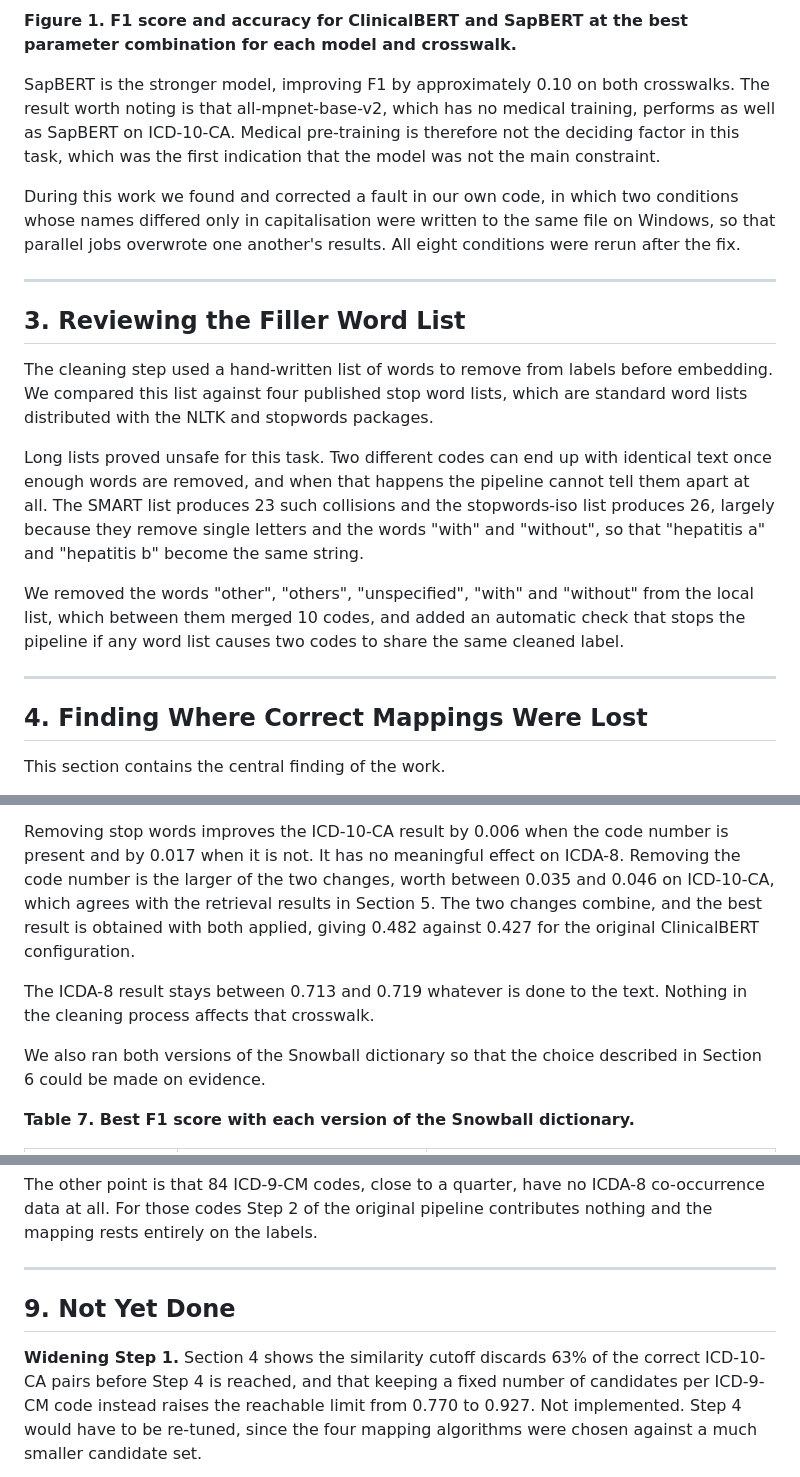
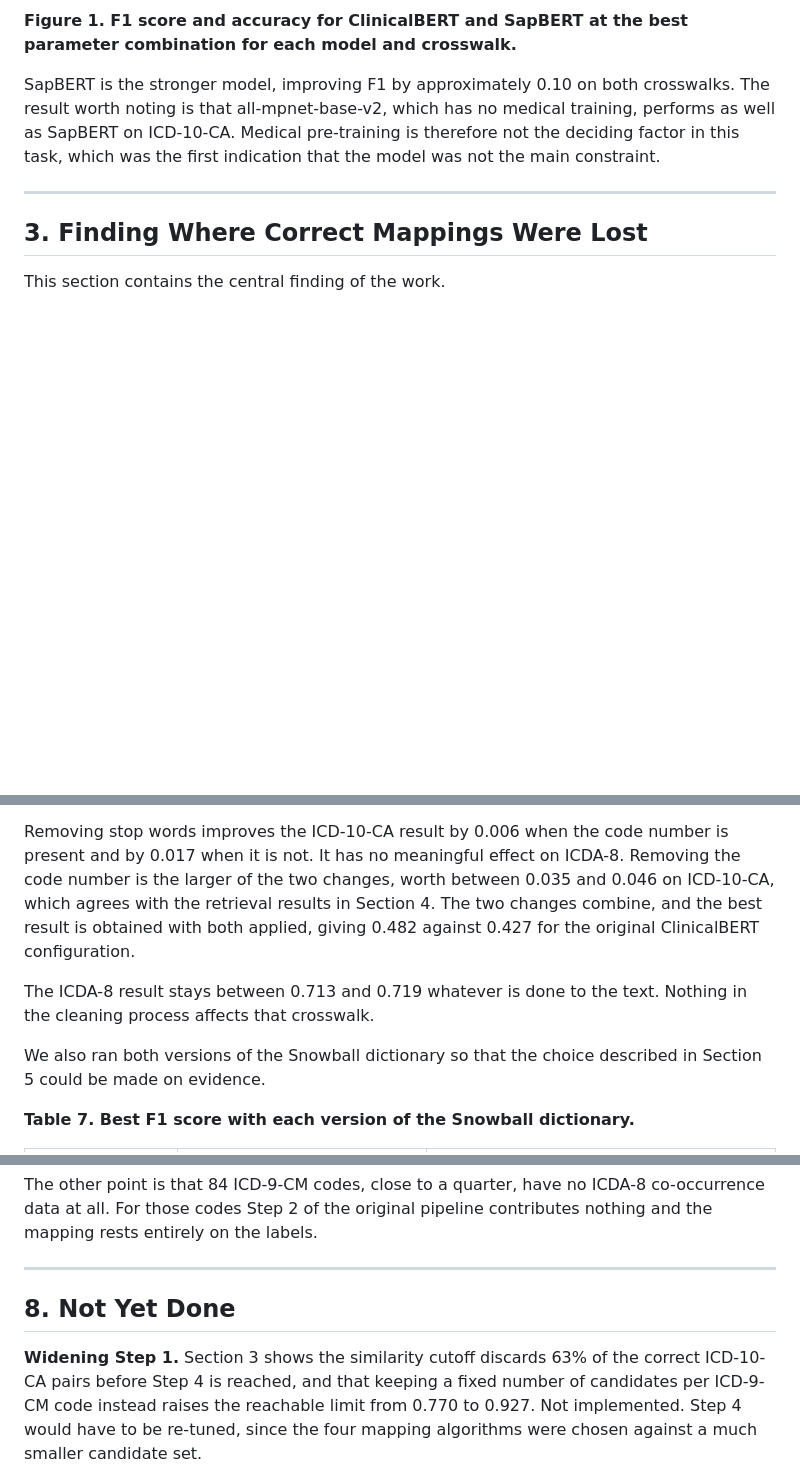
Before and after one commit to huznot/SAPBert, a Markdown page: report.md, 3 parts joined by grey strips. Drawn GitHub-style; blank space fills up the shorter version.

Commit message:
remove the filler word section, superseded by the stopword work

```diff
--- a/report.md
+++ b/report.md
@@ -67,34 +67,9 @@ medical training, performs as well as SapBERT on ICD-10-CA. Medical
 pre-training is therefore not the deciding factor in this task, which was the
 first indication that the model was not the main constraint.
 
-During this work we found and corrected a fault in our own code, in which two
-conditions whose names differed only in capitalisation were written to the same
-file on Windows, so that parallel jobs overwrote one another's results. All
-eight conditions were rerun after the fix.
-
 ---
 
-## 3. Reviewing the Filler Word List
-
-The cleaning step used a hand-written list of words to remove from labels before
-embedding. We compared this list against four published stop word lists, which
-are standard word lists distributed with the NLTK and stopwords packages.
-
-Long lists proved unsafe for this task. Two different codes can end up with
-identical text once enough words are removed, and when that happens the pipeline
-cannot tell them apart at all. The SMART list produces 23 such collisions and
-the stopwords-iso list produces 26, largely because they remove single letters
-and the words "with" and "without", so that "hepatitis a" and "hepatitis b"
-become the same string.
-
-We removed the words "other", "others", "unspecified", "with" and "without"
-from the local list, which between them merged 10 codes, and added an automatic
-check that stops the pipeline if any word list causes two codes to share the
-same cleaned label.
-
----
-
-## 4. Finding Where Correct Mappings Were Lost
+## 3. Finding Where Correct Mappings Were Lost
 
 This section contains the central finding of the work.
 
@@ -243,7 +218,7 @@ preparation.**
 Removing stop words improves the ICD-10-CA result by 0.006 when the code number
 is present and by 0.017 when it is not. It has no meaningful effect on ICDA-8.
 Removing the code number is the larger of the two changes, worth between 0.035
-and 0.046 on ICD-10-CA, which agrees with the retrieval results in Section 5.
+and 0.046 on ICD-10-CA, which agrees with the retrieval results in Section 4.
 The two changes combine, and the best result is obtained with both applied,
 giving 0.482 against 0.427 for the original ClinicalBERT configuration.
 
@@ -251,7 +226,7 @@ The ICDA-8 result stays between 0.713 and 0.719 whatever is done to the text.
 Nothing in the cleaning process affects that crosswalk.
 
 We also ran both versions of the Snowball dictionary so that the choice
-described in Section 6 could be made on evidence.
+described in Section 5 could be made on evidence.
 
 **Table 7. Best F1 score with each version of the Snowball dictionary.**
 
@@ -337,9 +312,9 @@ contributes nothing and the mapping rests entirely on the labels.
 
 ---
 
-## 9. Not Yet Done
+## 8. Not Yet Done
 
-**Widening Step 1.** Section 4 shows the similarity cutoff discards 63% of the
+**Widening Step 1.** Section 3 shows the similarity cutoff discards 63% of the
 correct ICD-10-CA pairs before Step 4 is reached, and that keeping a fixed
 number of candidates per ICD-9-CM code instead raises the reachable limit from
 0.770 to 0.927. Not implemented. Step 4 would have to be re-tuned, since the
```
Also changed, not shown: other parts of report.md (+4 -4 lines).
